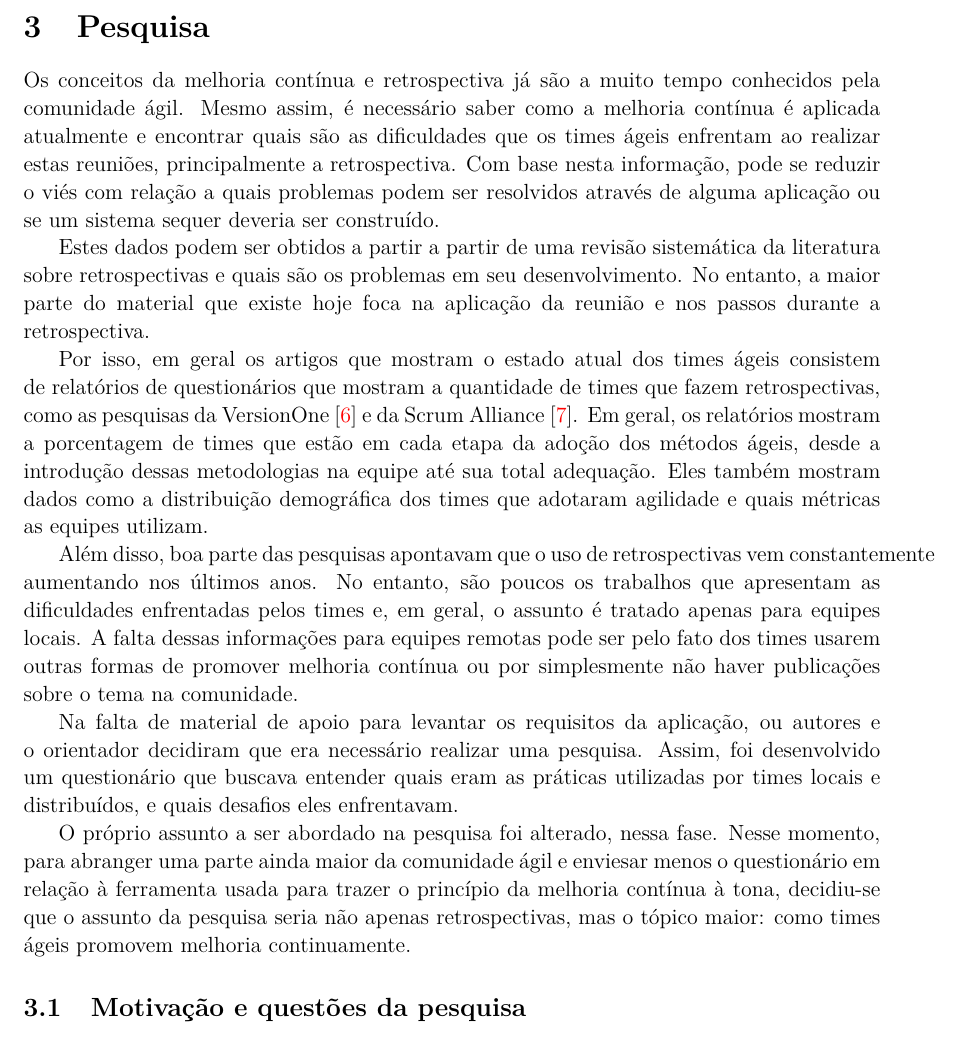
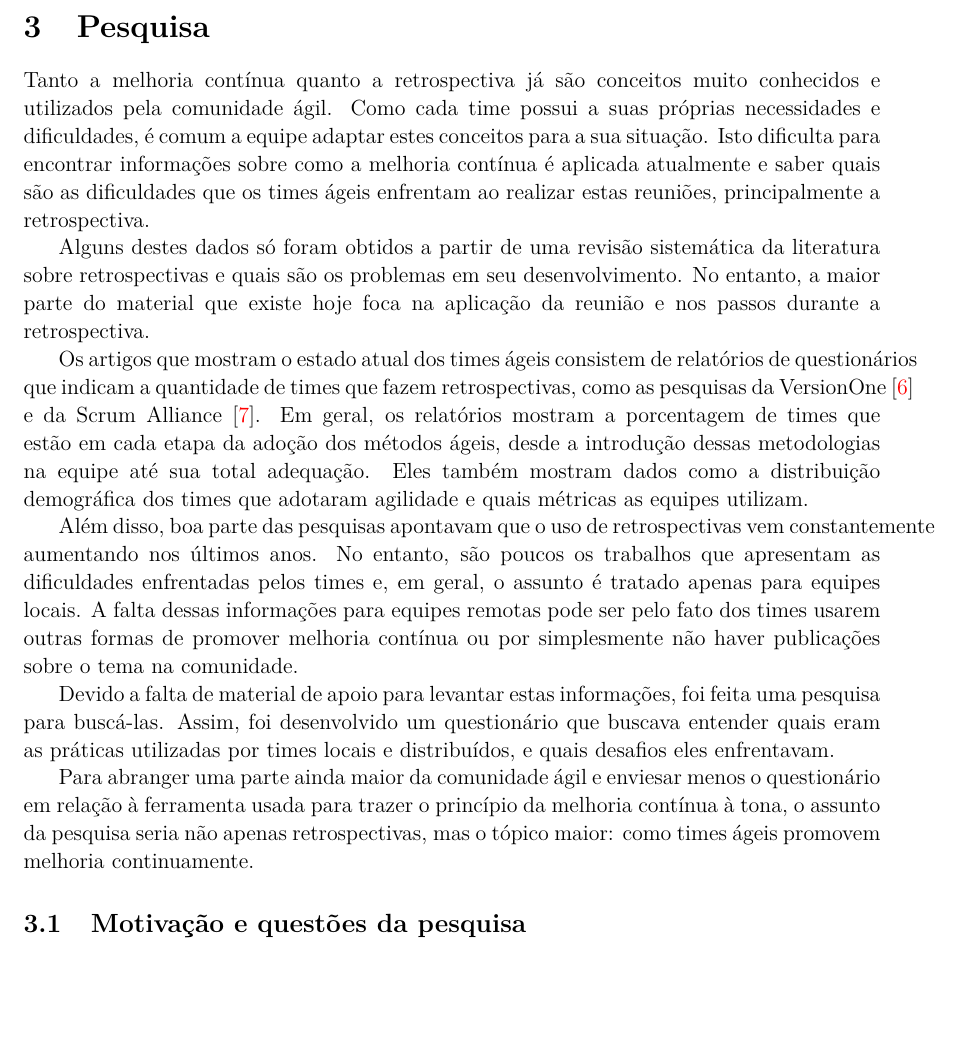
Before and after one commit to lucaspalma/suricato-monografia, a LaTeX paper (monografia.tex, which reads 03-pesquisa.tex): part of page 9 of 54, cut so that both start at the same text, the shorter picture padded with empty space. Compiled offline with pdfLaTeX.

Commit message:
[Revisao Capitulo 3] Mais algumas sugestões para a introdução do capítulo 3

```diff
--- a/03-pesquisa.tex
+++ b/03-pesquisa.tex
@@ -1,12 +1,12 @@
 \section{Pesquisa}
 
-Os conceitos da melhoria contínua e retrospectiva já são a muito tempo conhecidos pela comunidade ágil. Mesmo assim, é necessário saber como a melhoria contínua é aplicada atualmente e encontrar quais são as dificuldades que os times ágeis enfrentam ao realizar estas reuniões, principalmente a retrospectiva. Com base nesta informação, pode se reduzir o viés com relação a quais problemas podem ser resolvidos através de alguma aplicação ou se um sistema sequer deveria ser construído.
+Tanto a melhoria contínua quanto a retrospectiva já são conceitos muito conhecidos e utilizados pela comunidade ágil. Como cada time possui a suas próprias necessidades e dificuldades, é comum a equipe adaptar estes conceitos para a sua situação. Isto dificulta para encontrar informações sobre como a melhoria contínua é aplicada atualmente e saber quais são as dificuldades que os times ágeis enfrentam ao realizar estas reuniões, principalmente a retrospectiva.
 
-Estes dados podem ser obtidos a partir a partir de uma revisão sistemática da literatura sobre retrospectivas e quais são os problemas em seu desenvolvimento. No entanto, a maior parte do material que existe hoje foca na aplicação da reunião e nos passos durante a retrospectiva.
+Alguns destes dados só foram obtidos a partir de uma revisão sistemática da literatura sobre retrospectivas e quais são os problemas em seu desenvolvimento. No entanto, a maior parte do material que existe hoje foca na aplicação da reunião e nos passos durante a retrospectiva.
 
 %A motivação inicial para o projeto era apenas o ambiente local dos autores. No entanto, sentiu-se a necessidade de ampliar os conhecimentos sobre as dificuldades que outros times ágeis enfrentam ao realizar retrospectivas e, assim, reduzir o viés com relação a quais problemas o sistema deveria focar em resolver, ou se um sistema sequer deveria ser construído. Nessa fase também houve uma revisão sistemática da literatura sobre retrospectivas e quais eram os problemas em seu desenvolvimento. No entanto, o material encontrado focava na aplicação da reunião e nos passos durante a retrospectiva.
 
-Por isso, em geral os artigos que mostram o estado atual dos times ágeis consistem de relatórios de questionários que mostram a quantidade de times que fazem retrospectivas, como as pesquisas da VersionOne~\cite{versionOne} e da Scrum Alliance~\cite{scrumAlliance}. Em geral, os relatórios mostram a porcentagem de times que estão em cada etapa da adoção dos métodos ágeis, desde a introdução dessas metodologias na equipe até sua total adequação. Eles também mostram dados como a distribuição demográfica dos times que adotaram agilidade e quais métricas as equipes utilizam.
+Os artigos que mostram o estado atual dos times ágeis consistem de relatórios de questionários que indicam a quantidade de times que fazem retrospectivas, como as pesquisas da VersionOne~\cite{versionOne} e da Scrum Alliance~\cite{scrumAlliance}. Em geral, os relatórios mostram a porcentagem de times que estão em cada etapa da adoção dos métodos ágeis, desde a introdução dessas metodologias na equipe até sua total adequação. Eles também mostram dados como a distribuição demográfica dos times que adotaram agilidade e quais métricas as equipes utilizam.
 
 %A parte do material mais útil para os autores foram os relatórios de questionários que mostram a quantidade de times que fazem retrospectivas, como as pesquisas da VersionOne~\cite{versionOne} e da Scrum Alliance~\cite{scrumAlliance}. Em geral, os relatórios mostram a porcentagem de times que estão em cada etapa da adoção dos métodos ágeis, desde a introdução dessas metodologias na equipe até sua total adequação. Eles também mostram dados como a distribuição demográfica dos times que adotaram agilidade e quais métricas as equipes utilizam.
 
@@ -14,9 +14,13 @@ Além disso, boa parte das pesquisas apontavam que o uso de retrospectivas vem c
 
 %Além disso, boa parte das pesquisas apontavam que o uso de retrospectivas vem constantemente aumentando nos últimos anos. No entanto, foram poucos os trabalhos que apresentavam as dificuldades enfrentadas pelos times e, em geral, o assunto era tratado apenas para equipes locais. Não foi possível concluir se a falta de informações para equipes remotas se dava pelo fato desses times usarem outras formas de promover melhoria contínua ou se não haviam publicações sobre o tema na comunidade.
 
-Na falta de material de apoio para levantar os requisitos da aplicação, ou autores e o orientador decidiram que era necessário realizar uma pesquisa. Assim, foi desenvolvido um questionário que buscava entender quais eram as práticas utilizadas por times locais e distribuídos, e quais desafios eles enfrentavam.
+Devido a falta de material de apoio para levantar estas informações, foi feita uma pesquisa para buscá-las. Assim, foi desenvolvido um questionário que buscava entender quais eram as práticas utilizadas por times locais e distribuídos, e quais desafios eles enfrentavam.
 
-O próprio assunto a ser abordado na pesquisa foi alterado, nessa fase. Nesse momento, para abranger uma parte ainda maior da comunidade ágil e enviesar menos o questionário em relação à ferramenta usada para trazer o princípio da melhoria contínua à tona, decidiu-se que o assunto da pesquisa seria não apenas retrospectivas, mas o tópico maior: como times ágeis promovem melhoria continuamente.
+%Na falta de material de apoio para levantar os requisitos da aplicação, ou autores e o orientador decidiram que era necessário realizar uma pesquisa. Assim, foi desenvolvido um questionário que buscava entender quais eram as práticas utilizadas por times locais e distribuídos, e quais desafios eles enfrentavam.
+
+Para abranger uma parte ainda maior da comunidade ágil e enviesar menos o questionário em relação à ferramenta usada para trazer o princípio da melhoria contínua à tona, o assunto da pesquisa seria não apenas retrospectivas, mas o tópico maior: como times ágeis promovem melhoria continuamente.
+
+%O próprio assunto a ser abordado na pesquisa foi alterado, nessa fase. Nesse momento, para abranger uma parte ainda maior da comunidade ágil e enviesar menos o questionário em relação à ferramenta usada para trazer o princípio da melhoria contínua à tona, decidiu-se que o assunto da pesquisa seria não apenas retrospectivas, mas o tópico maior: como times ágeis promovem melhoria continuamente.
 
 \subsection{Motivação e questões da pesquisa}
 
```
